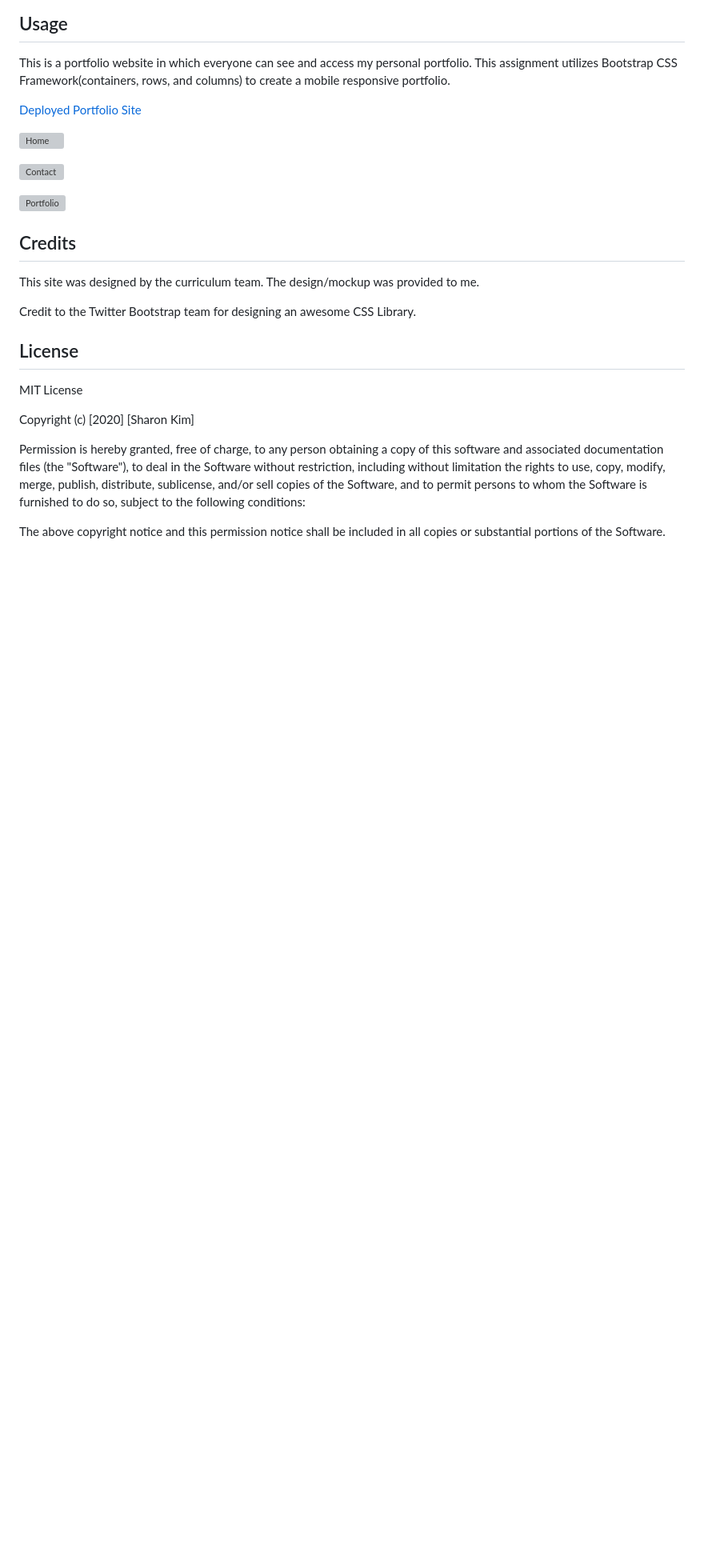
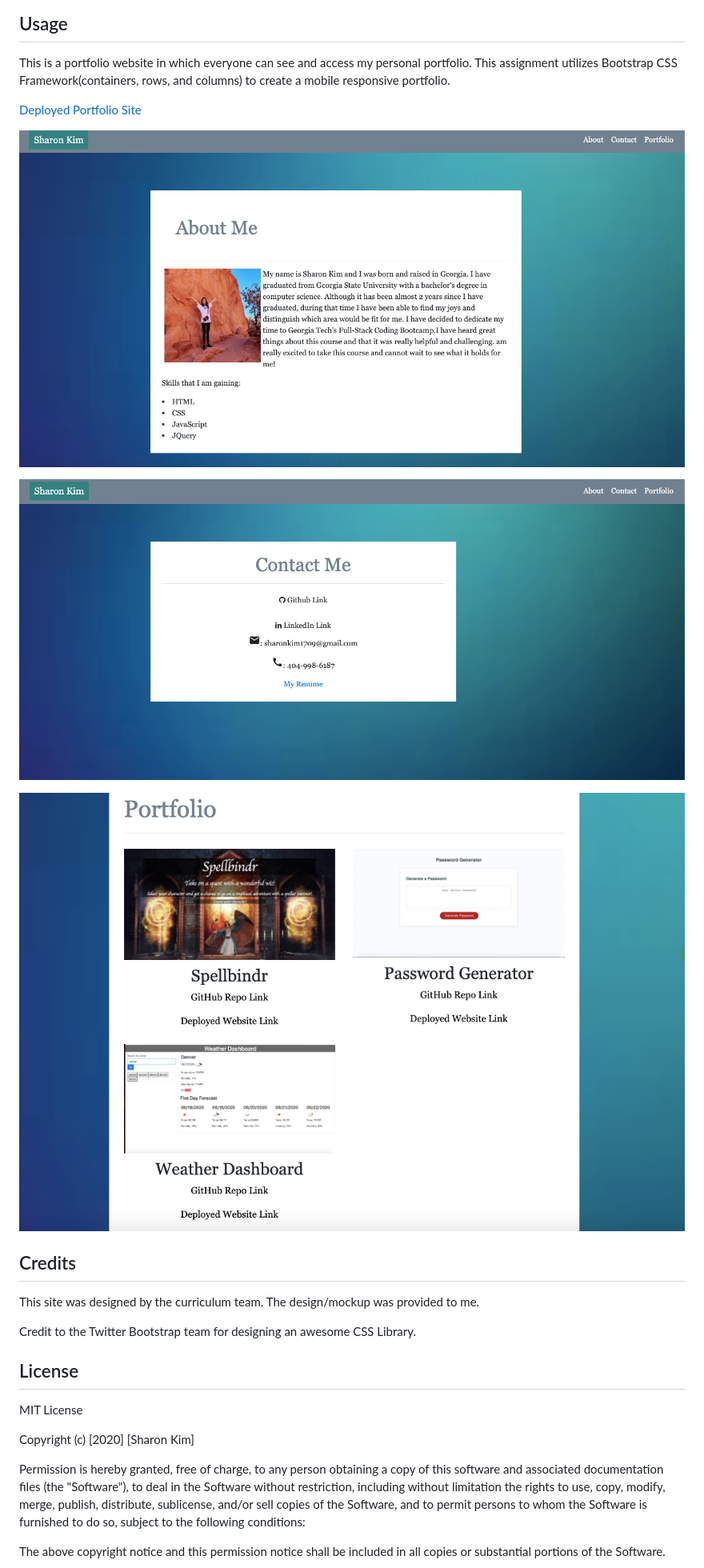
Before and after one commit to sharonkim09/gt-hw-bootstrap-portfolio, a Markdown page: README.md, the part around the change. Shown: that part at 80% size. Drawn GitHub-style; pictures changed too: assets/images/about-screenshot.png (added), assets/images/contact-screenshot.png (added), assets/images/portfolio-screenshot.png (added); blank space fills up the shorter version; grey boxes are pictures that could not be loaded.

Commit message:
added correct screenshot

```diff
--- a/README.md
+++ b/README.md
@@ -29,11 +29,11 @@ This assignment utilizes Bootstrap CSS Framework(containers, rows, and columns)
 
 [Deployed Portfolio Site](https://sharonkim09.github.io/gt-hw-bootstrap-portfolio/)
 
-![Home](./assets/images/about-me.png)
+![Home](./assets/images/about-screenshot.png)
 
-![Contact](./assets/images/contact.png)
+![Contact](./assets/images/contact-screenshot.png)
 
-![Portfolio](./assets/images/portfolio.png)
+![Portfolio](./assets/images/portfolio-screenshot.png)
 ## Credits
 
 This site was designed by the curriculum team. The design/mockup was provided to me.
```
